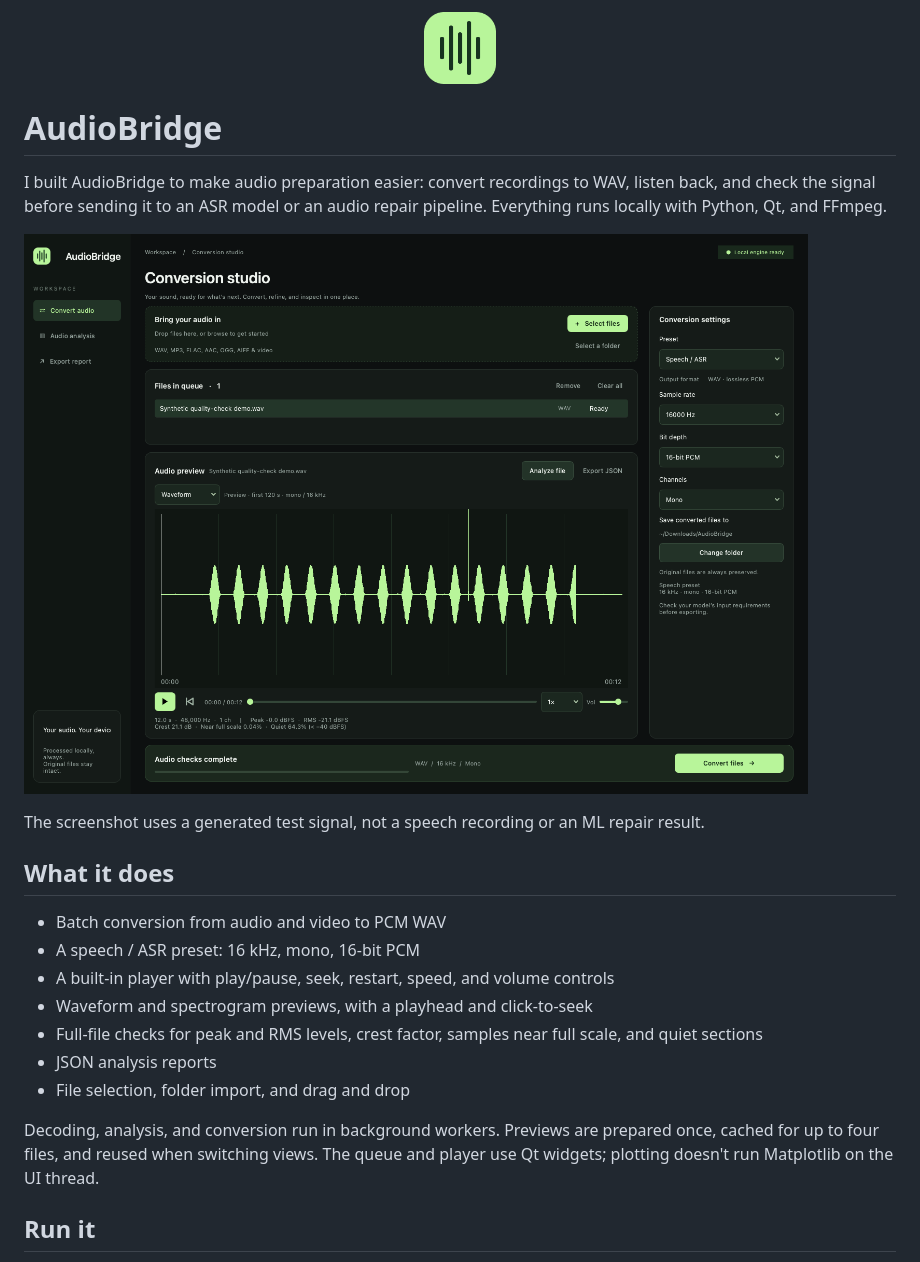
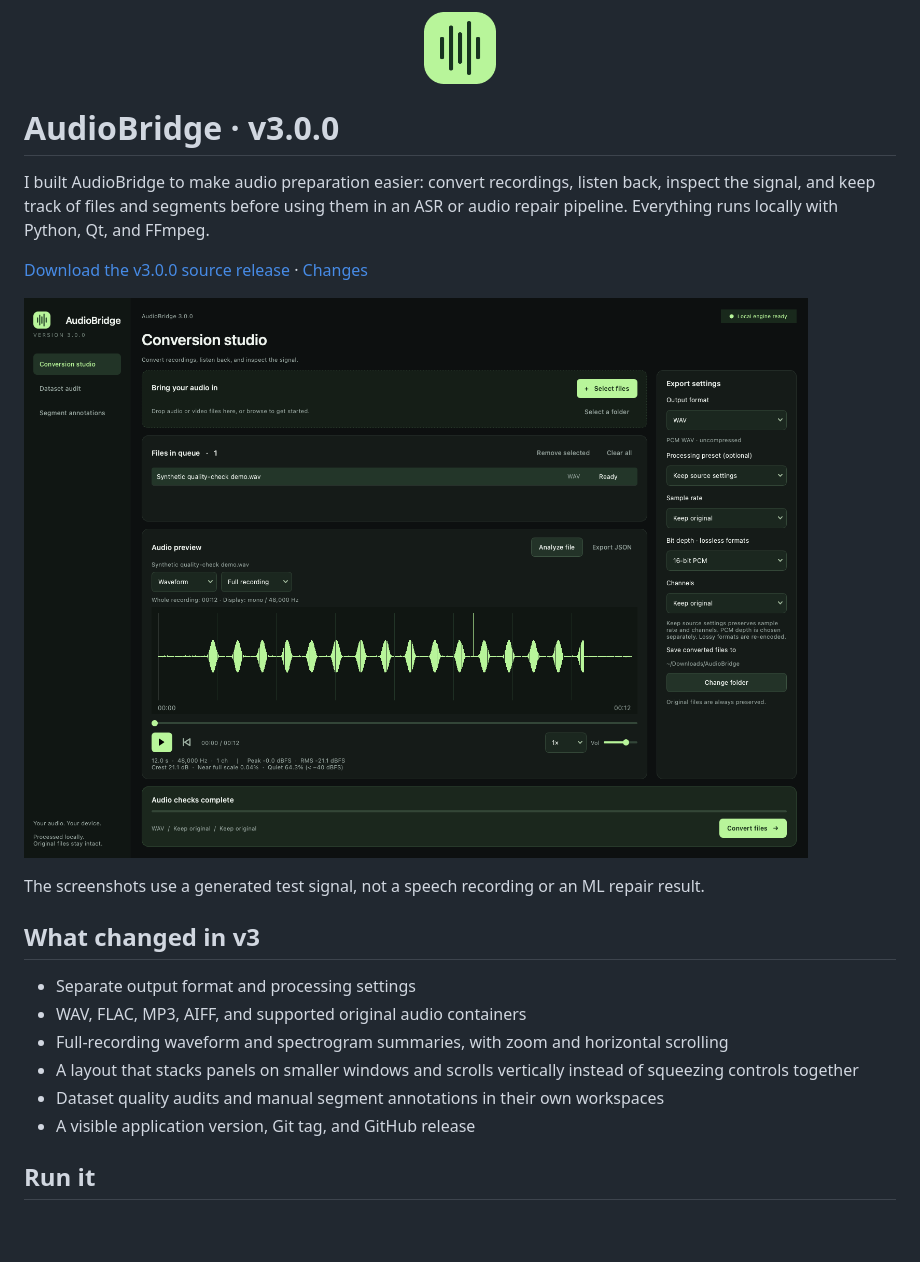
Before and after one commit to Tabish-B/AudioBridge, a Markdown page: README.md, the part around one of its changes. Drawn GitHub-style; pictures changed too: docs/audiobridge.png; blank space fills up the shorter version.

Commit message:
Release AudioBridge v3.0.0 with full-recording inspection and flexible exports

```diff
--- a/README.md
+++ b/README.md
@@ -1,26 +1,23 @@
-<p align="center">
-  <img src="assets/audiobridge.png" width="72" alt="AudioBridge logo">
-</p>
+<p align="center"><img src="assets/audiobridge.png" width="72" alt="AudioBridge logo"></p>
 
-# AudioBridge
+# AudioBridge · v3.0.0
 
-I built AudioBridge to make audio preparation easier: convert recordings to WAV, listen back, and check the signal before sending it to an ASR model or an audio repair pipeline. Everything runs locally with Python, Qt, and FFmpeg.
+I built AudioBridge to make audio preparation easier: convert recordings, listen back, inspect the signal, and keep track of files and segments before using them in an ASR or audio repair pipeline. Everything runs locally with Python, Qt, and FFmpeg.
 
-![AudioBridge conversion studio with a synthetic test recording](docs/audiobridge.png)
+[Download the v3.0.0 source release](https://github.com/Tabish-B/AudioBridge/releases/tag/v3.0.0) · [Changes](CHANGELOG.md)
 
-The screenshot uses a generated test signal, not a speech recording or an ML repair result.
+![AudioBridge v3 conversion studio](docs/audiobridge.png)
 
-## What it does
+The screenshots use a generated test signal, not a speech recording or an ML repair result.
 
-- Batch conversion from audio and video to PCM WAV
-- A speech / ASR preset: 16 kHz, mono, 16-bit PCM
-- A built-in player with play/pause, seek, restart, speed, and volume controls
-- Waveform and spectrogram previews, with a playhead and click-to-seek
-- Full-file checks for peak and RMS levels, crest factor, samples near full scale, and quiet sections
-- JSON analysis reports
-- File selection, folder import, and drag and drop
+## What changed in v3
 
-Decoding, analysis, and conversion run in background workers. Previews are prepared once, cached for up to four files, and reused when switching views. The queue and player use Qt widgets; plotting doesn't run Matplotlib on the UI thread.
+- Separate output format and processing settings
+- WAV, FLAC, MP3, AIFF, and supported original audio containers
+- Full-recording waveform and spectrogram summaries, with zoom and horizontal scrolling
+- A layout that stacks panels on smaller windows and scrolls vertically instead of squeezing controls together
+- Dataset quality audits and manual segment annotations in their own workspaces
+- A visible application version, Git tag, and GitHub release
 
 ## Run it
 
```
Also changed, not shown: other parts of README.md (+68 -42 lines), CHANGELOG.md (added, +16 -0 lines), docs/spectrogram.png (added), 11 other files.
